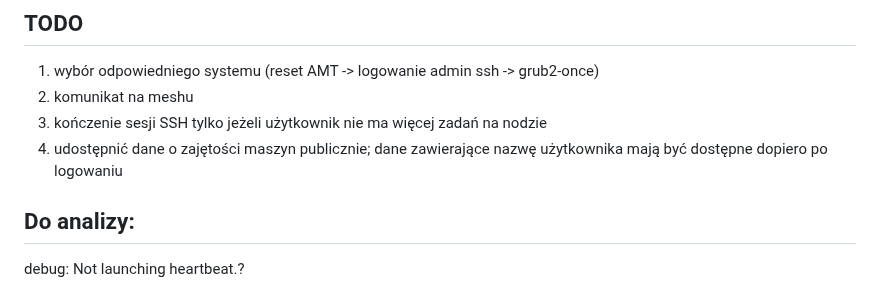
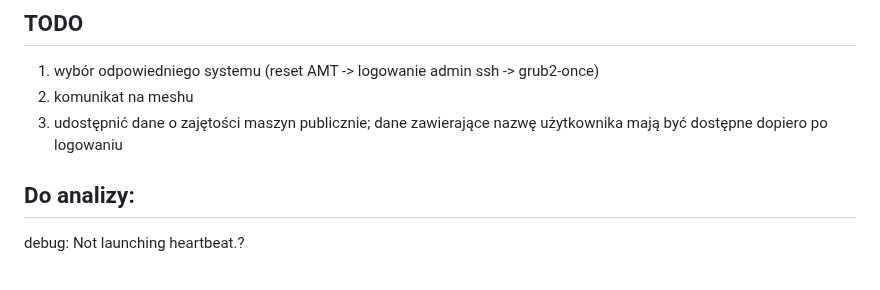
Before and after one commit to JanMetz/Slurm-Management-App, a Markdown page: system-config/notes/notes.md, the part around the change. GitHub-like rendering.

```diff
--- a/system-config/notes/notes.md
+++ b/system-config/notes/notes.md
@@ -1,8 +1,7 @@
 ## TODO
 1) wybór odpowiedniego systemu (reset AMT -> logowanie admin ssh -> grub2-once)
 2) komunikat na meshu
-3) kończenie sesji SSH tylko jeżeli użytkownik nie ma więcej zadań na nodzie
-4) udostępnić dane o zajętości maszyn publicznie; dane zawierające nazwę użytkownika mają być dostępne dopiero po logowaniu
+3) udostępnić dane o zajętości maszyn publicznie; dane zawierające nazwę użytkownika mają być dostępne dopiero po logowaniu
 
 ## Do analizy:
 
```
